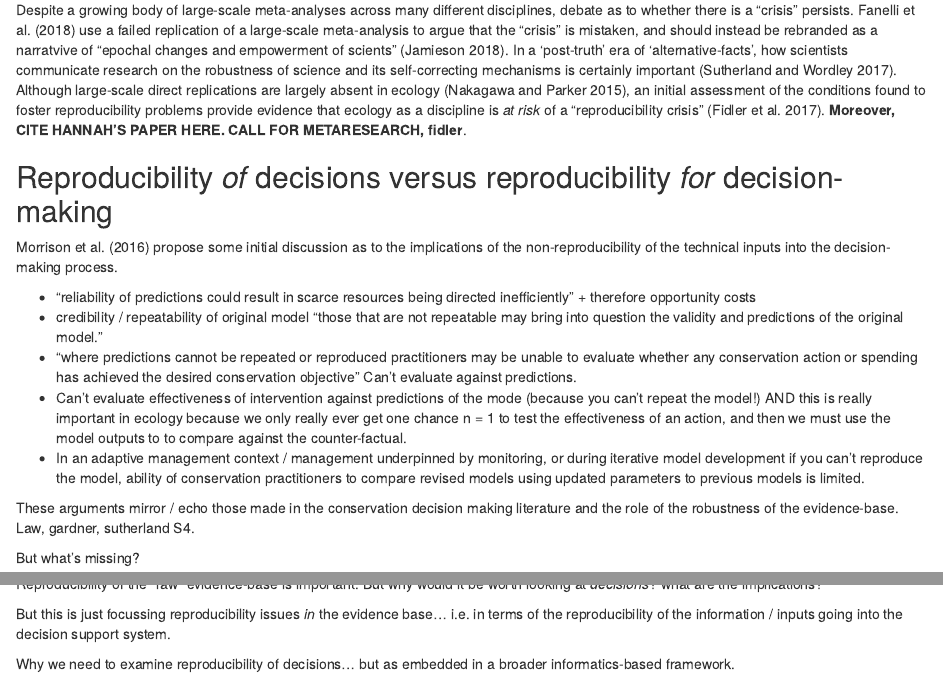
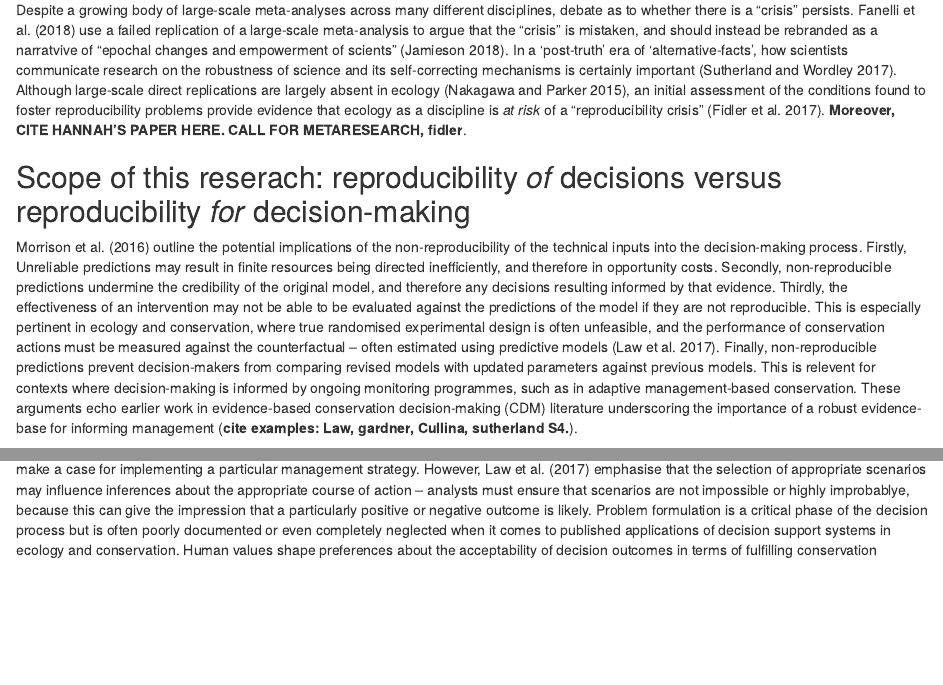
Before and after one commit to egouldo/notebook_elise_gould, an R Markdown document (content/project/reserach_proposal.Rmd): the page in a window 1100 px wide, from 810 px down, and a second part further down, joined at a grey line. Rendered offline with R 4.5, knitr and Pandoc, with nearby package versions.

Commit message:
write up scope paragraph

```diff
--- a/content/project/reserach_proposal.Rmd
+++ b/content/project/reserach_proposal.Rmd
@@ -39,19 +39,16 @@ Science is a cumulative process building upon previous research to develop knowl
 
 Despite a growing body of large-scale meta-analyses across many different disciplines, debate as to whether there is a "crisis" persists. Fanelli et al. [-@Fanelli:2018je] use a failed replication of a large-scale meta-analysis to argue that the "crisis" is mistaken, and should instead be rebranded as a narratvive of "epochal changes and empowerment of scients" [@Jamieson:2018kz]. In a 'post-truth' era of 'alternative-facts', how scientists communicate research on the robustness of science and its self-correcting mechanisms is certainly important [@Sutherland:2017hc]. Although large-scale direct replications are largely absent in ecology [@Nakagawa:2015bn], an initial assessment of the conditions found to foster reproducibility problems provide evidence that ecology as a discipline is *at risk* of a "reproducibility crisis" [@Fidler:2017he]. **Moreover, CITE HANNAH'S PAPER HERE.** **CALL FOR METARESEARCH, fidler**.
 
-## Reproducibility *of* decisions versus reproducibility *for* decision-making
+## Scope of this reserach: reproducibility *of* decisions versus reproducibility *for* decision-making
+
+Morrison et al. [-@Morrison:2016cd] outline the potential implications of the non-reproducibility of the technical inputs into the decision-making process. Firstly, Unreliable predictions may result in finite resources being directed inefficiently, and therefore in opportunity costs. Secondly, non-reproducible predictions undermine the credibility of the original model, and therefore any decisions resulting informed by that evidence. Thirdly, the effectiveness of an intervention may not be able to be evaluated against the predictions of the model if they are not reproducible. This is especially pertinent in ecology and conservation, where true randomised experimental design is often unfeasible, and the performance of conservation actions must be measured against the counterfactual -- often estimated using predictive models [@Law:2017ia]. Finally, non-reproducible predictions prevent decision-makers from comparing revised models with updated parameters against previous models. This is relevent for contexts where decision-making is informed by ongoing monitoring programmes, such as in adaptive management-based conservation. These arguments echo earlier work in evidence-based conservation decision-making (CDM) literature underscoring the importance of a robust evidence-base for informing management (**cite examples: Law, gardner, Cullina, sutherland S4.**).
+
+Reproducibility research in ecology and conservation should certainly continue advancing for the primary evidence-base. However, the scope of research should extend beyond evidence-generation, to examine reproducibility issues around the use of that evidence to inform decision-making. Evidence is collated, synthesised, and transformed into decisions, ideally using some formal decision support system [-@Gardner:2018dm]. It is this broader decision process in which conservation decisions are made that needs to be examined in terms of reproducibility, not just the technical elements of the decision process. Decision-making is a "human enterprise" shaped by values and expectations [@Mukherjee:2018cb] and failing to integrate the human elements of decision-making in conservation may lead to sub-optimal outcomes [@Bennett:2017jh]. For example, scenario analyses are often used to make a case for implementing a particular management strategy. However, Law et al. [-@Law:2017ia] emphasise that the selection of appropriate scenarios may influence inferences about the appropriate course of action -- analysts must ensure that scenarios are not impossible or highly improbablye, because this can give the impression that a particularly positive or negative outcome is likely. Problem formulation is a critical phase of the decision process but is often poorly documented or even completely neglected when it comes to published applications of decision support systems in ecology and conservation. Human values shape preferences about the acceptability of decision outcomes in terms of fulfilling conservation objectives. Decision modelling outputs may be sensitive to the specification of the performance measure (e.g. Giljohann et al. [-@Giljohann:2014tv]). It is vital that performance measures properly incorporate decision-maker and stakeholder values, and that this is given proper attention and documentation during problem formulation. These examples above demonstrate that during the development of a decision-support system, there are various 'decision-points' faced by decision analysts that may influence both the decision-outcome and reproducibility of that DSS.
 
 
 
-Morrison et al. [-@Morrison:2016cd] propose some initial discussion as to the implications of the non-reproducibility of the technical inputs into the decision-making process.
 
-- "reliability of predictions could result in scarce resources being directed inefficiently" + therefore opportunity costs
-- credibility / repeatability of original model "those that are not repeatable may bring into question the validity and predictions of the original model."
-- "where predictions cannot be repeated or reproduced practitioners may be unable to evaluate whether any conservation action or spending has achieved the desired conservation objective" Can't evaluate against predictions.
-- Can't evaluate effectiveness of intervention against predictions of the mode (because you can't repeat the model!) AND this is really important in ecology because we only really ever get one chance n = 1 to test the effectiveness of an action, and then we must use the model outputs to to compare against the counter-factual.
-- In an adaptive management context / management underpinned by monitoring, or during iterative model development if you can't reproduce the model, ability of conservation practitioners to compare revised models using updated parameters to previous models is limited.
+'Decision-points' in the broader decision-process must be scrutinised and incorporated into any reproducibility work in ecology and conservation.
 
-These arguments mirror / echo those made in the conservation decision making literature and the role of the robustness of the evidence-base. Law, gardner, sutherland S4.
 
-But what's missing?
 
@@ -59,6 +55,4 @@ yes, further research like the Morrison work above, is needed on the reproducibi
 
-Reproducibility of the "raw" evidence-base is important. But why would it be worth looking at *decisions*? what are the implications?
+2. Whole-of-process - we use multiple tools at various steps, especially for more complicated decision problems. Not sufficient to consider reproducibility issues for just one part of the process.
+3. Complex web of information flow. Through the DP itself from one step to the next, and new information going in at various points. Each step offering a chance for influence of biases in incoming data, transformed data, and cognitive biases of evidence and by the decision-maker and questionable research practices.
 
-But this is just focussing reproducibility issues *in* the evidence base... i.e. in terms of the reproducibility of the information / inputs going into the decision support system.
-
-Why we need to examine reproducibility of decisions... but as embedded in a broader informatics-based framework.
```
Also changed, not shown: content/project/reserach_proposal.Rmd (8 more changed lines).
